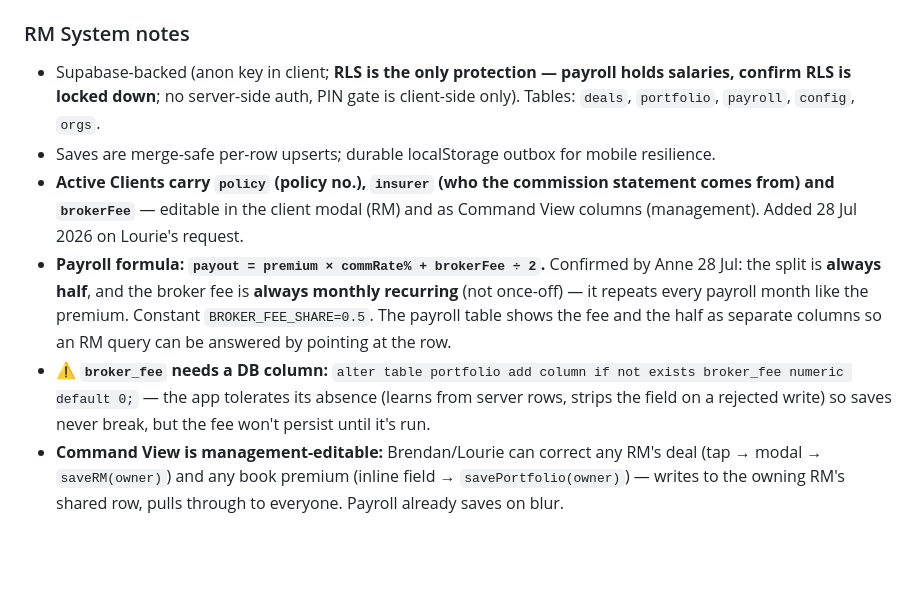
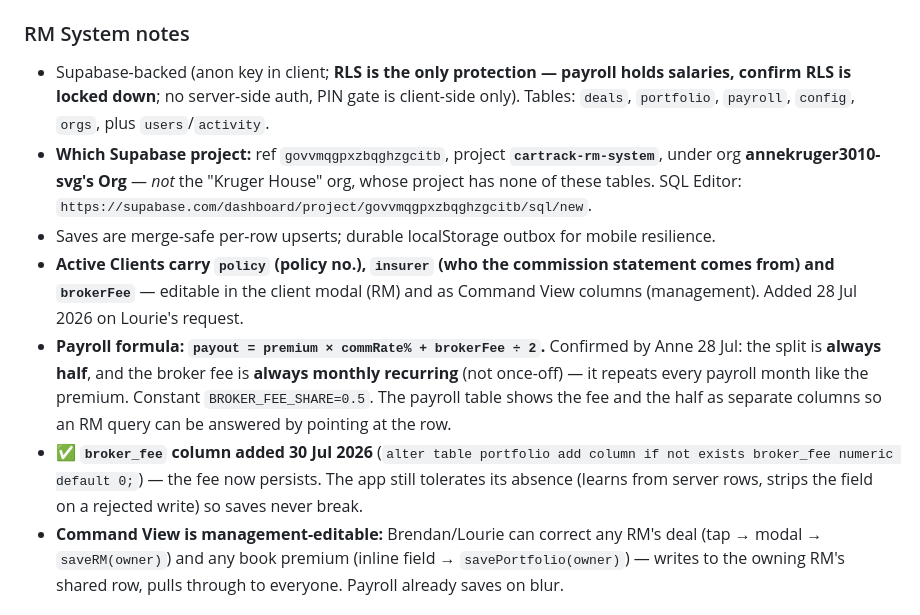
Before and after one commit to cartrack-commercial/cartrack-commercial.github.io, a Markdown page: CLAUDE.md, the part around the change. Drawn GitHub-style; blank space fills up the shorter version.

Commit message:
Memory: broker_fee column is live; record which Supabase project
The `alter table portfolio add column if not exists broker_fee numeric
default 0;` migration was run on 30 Jul 2026, so the broker fee now
persists across devices. The app's tolerance for the missing column
stays in place.

Also note which Supabase project the RM System actually uses. Two
organisations exist on the account and only one holds these tables —
the other org's project has no `portfolio` table at all, which cost a
few minutes today.

Co-Authored-By: Claude Opus 4.8 <noreply@anthropic.com>
Claude-Session: https://claude.ai/code/session_01WYo9baZkrtwYdeTMUmKWgn

```diff
--- a/CLAUDE.md
+++ b/CLAUDE.md
@@ -19,11 +19,12 @@ insurance **quote comparisons** for the RMs.
 - **Design system for the APPS:** "Compliance DS" — Saira (headings) + IBM Plex Sans (body) + IBM Plex Mono (mono), near-black `#0B0C0F` ink + brand orange `#F47735`. Home-screen icons = white Cartrack arrow on `#0B0C0F` (in each repo's `assets/`).
 
 ### RM System notes
-- Supabase-backed (anon key in client; **RLS is the only protection — payroll holds salaries, confirm RLS is locked down**; no server-side auth, PIN gate is client-side only). Tables: `deals`, `portfolio`, `payroll`, `config`, `orgs`.
+- Supabase-backed (anon key in client; **RLS is the only protection — payroll holds salaries, confirm RLS is locked down**; no server-side auth, PIN gate is client-side only). Tables: `deals`, `portfolio`, `payroll`, `config`, `orgs`, plus `users`/`activity`.
+- **Which Supabase project:** ref `govvmqgpxzbqghzgcitb`, project **`cartrack-rm-system`**, under org **annekruger3010-svg's Org** — *not* the "Kruger House" org, whose project has none of these tables. SQL Editor: `https://supabase.com/dashboard/project/govvmqgpxzbqghzgcitb/sql/new`.
 - Saves are merge-safe per-row upserts; durable localStorage outbox for mobile resilience.
 - **Active Clients carry `policy` (policy no.), `insurer` (who the commission statement comes from) and `brokerFee`** — editable in the client modal (RM) and as Command View columns (management). Added 28 Jul 2026 on Lourie's request.
 - **Payroll formula: `payout = premium × commRate% + brokerFee ÷ 2`.** Confirmed by Anne 28 Jul: the split is **always half**, and the broker fee is **always monthly recurring** (not once-off) — it repeats every payroll month like the premium. Constant `BROKER_FEE_SHARE=0.5`. The payroll table shows the fee and the half as separate columns so an RM query can be answered by pointing at the row.
-- ⚠️ **`broker_fee` needs a DB column:** `alter table portfolio add column if not exists broker_fee numeric default 0;` — the app tolerates its absence (learns from server rows, strips the field on a rejected write) so saves never break, but the fee won't persist until it's run.
+- ✅ **`broker_fee` column added 30 Jul 2026** (`alter table portfolio add column if not exists broker_fee numeric default 0;`) — the fee now persists. The app still tolerates its absence (learns from server rows, strips the field on a rejected write) so saves never break.
 - **Command View is management-editable:** Brendan/Lourie can correct any RM's deal (tap → modal → `saveRM(owner)`) and any book premium (inline field → `savePortfolio(owner)`) — writes to the owning RM's shared row, pulls through to everyone. Payroll already saves on blur.
 
 ### Premium Comparison portal notes
```
